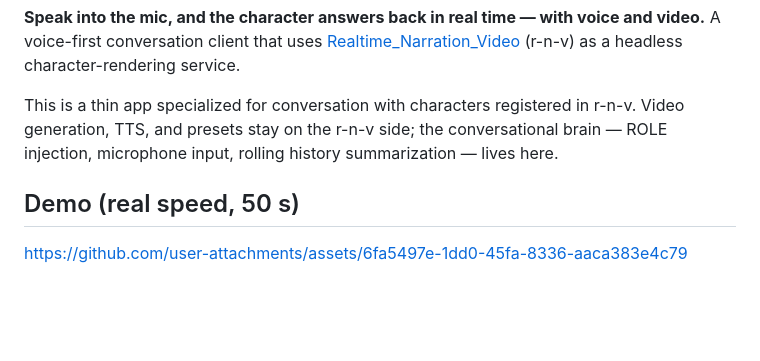
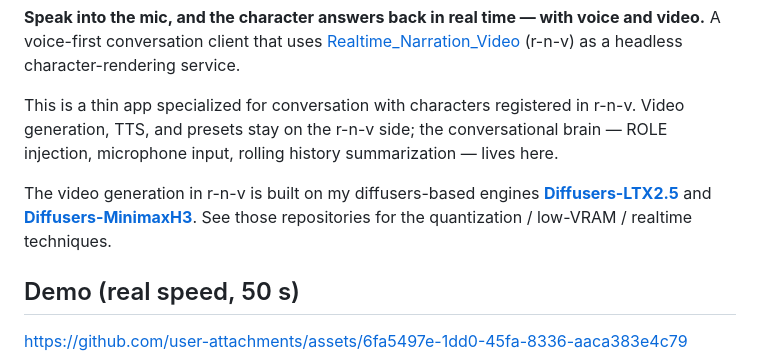
Before and after one commit to animede/Realtime_Conversation_Video, a Markdown page: README.en.md, the part around the change. Drawn GitHub-style; blank space fills up the shorter version.

```diff
--- a/README.en.md
+++ b/README.en.md
@@ -5,6 +5,8 @@ English | [日本語](README.md)
 **Speak into the mic, and the character answers back in real time — with voice and video.** A voice-first conversation client that uses [Realtime_Narration_Video](https://github.com/animede/Realtime_Narration_Video) (r-n-v) as a headless character-rendering service.
 
 This is a thin app specialized for conversation with characters registered in r-n-v. Video generation, TTS, and presets stay on the r-n-v side; the conversational brain — ROLE injection, microphone input, rolling history summarization — lives here.
+
+The video generation in r-n-v is built on my diffusers-based engines **[Diffusers-LTX2.5](https://github.com/animede/diffusers-ltx2_5)** and **[Diffusers-MinimaxH3](https://github.com/animede/Diffusers_minimax-h3)**. See those repositories for the quantization / low-VRAM / realtime techniques.
 
 ## Demo (real speed, 50 s)
 
```
Also changed, not shown: README.md (+2 -0 lines).
